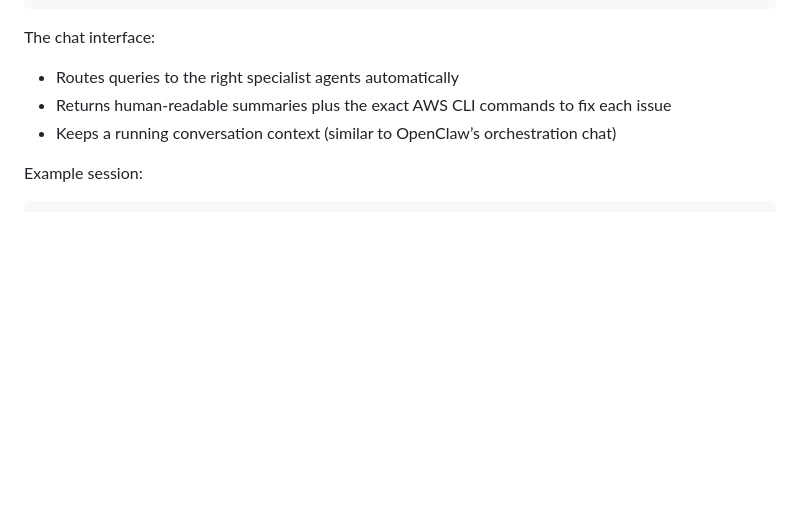
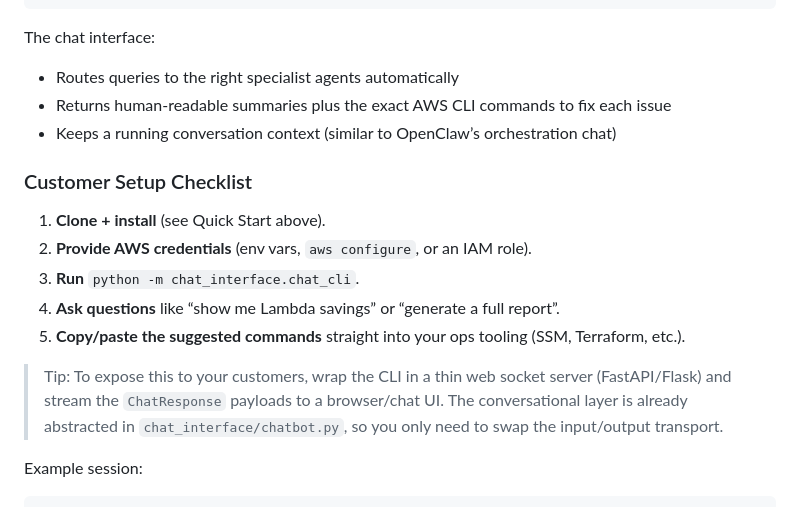
Before and after one commit to hamley241/aws-bill-whisperer, a Markdown page: strandsagents/README.md, the part around the change. Drawn GitHub-style; blank space fills up the shorter version.

Commit message:
📝 DOCS: Add customer setup checklist for chat interface

````diff
--- a/strandsagents/README.md
+++ b/strandsagents/README.md
@@ -109,6 +109,15 @@ The chat interface:
 - Routes queries to the right specialist agents automatically
 - Returns human-readable summaries plus the exact AWS CLI commands to fix each issue
 - Keeps a running conversation context (similar to OpenClaw’s orchestration chat)
+
+### Customer Setup Checklist
+1. **Clone + install** (see Quick Start above).
+2. **Provide AWS credentials** (env vars, `aws configure`, or an IAM role).
+3. **Run** `python -m chat_interface.chat_cli`.
+4. **Ask questions** like “show me Lambda savings” or “generate a full report”.
+5. **Copy/paste the suggested commands** straight into your ops tooling (SSM, Terraform, etc.).
+
+> Tip: To expose this to your customers, wrap the CLI in a thin web socket server (FastAPI/Flask) and stream the `ChatResponse` payloads to a browser/chat UI. The conversational layer is already abstracted in `chat_interface/chatbot.py`, so you only need to swap the input/output transport.
 
 Example session:
 ```
````
